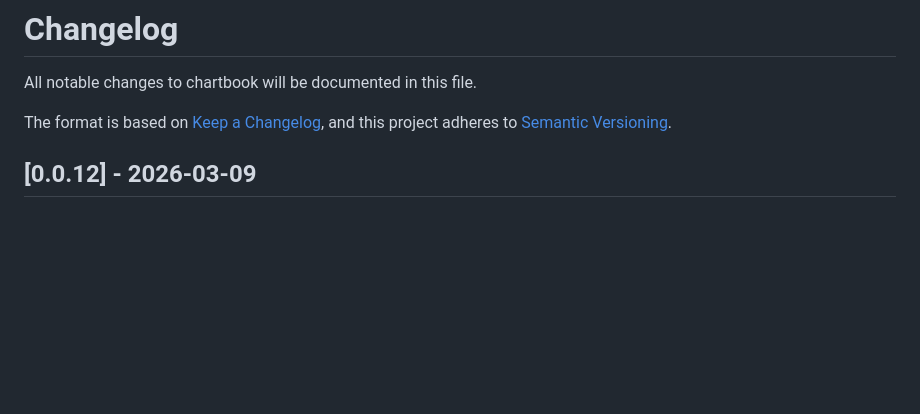
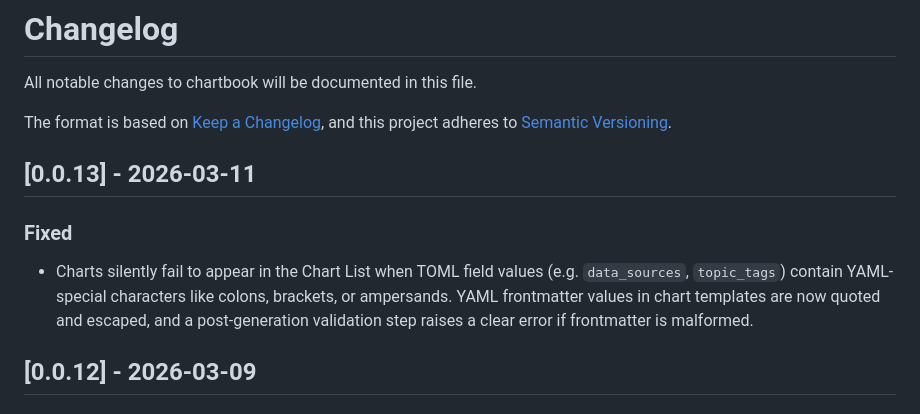
Before and after one commit to backofficedev/chartbook, a Markdown page: docs_src/changelog.md, the part around the change. GitHub-like rendering; blank space fills up the shorter version.

Commit message:
Update changelog for v0.0.13

```diff
--- a/docs_src/changelog.md
+++ b/docs_src/changelog.md
@@ -4,6 +4,11 @@ All notable changes to chartbook will be documented in this file.
 
 The format is based on [Keep a Changelog](https://keepachangelog.com/en/1.0.0/),
 and this project adheres to [Semantic Versioning](https://semver.org/spec/v2.0.0.html).
+
+## [0.0.13] - 2026-03-11
+
+### Fixed
+- Charts silently fail to appear in the Chart List when TOML field values (e.g. `data_sources`, `topic_tags`) contain YAML-special characters like colons, brackets, or ampersands. YAML frontmatter values in chart templates are now quoted and escaped, and a post-generation validation step raises a clear error if frontmatter is malformed.
 
 ## [0.0.12] - 2026-03-09
 
```
